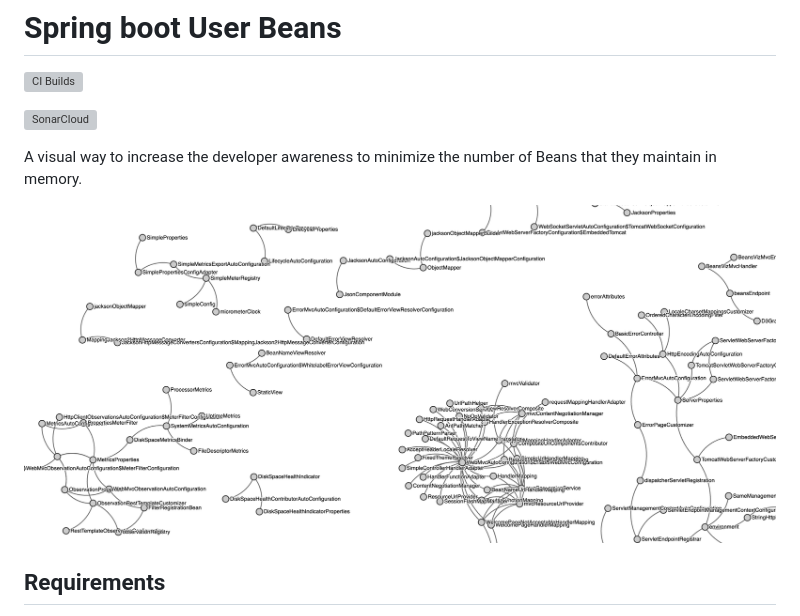
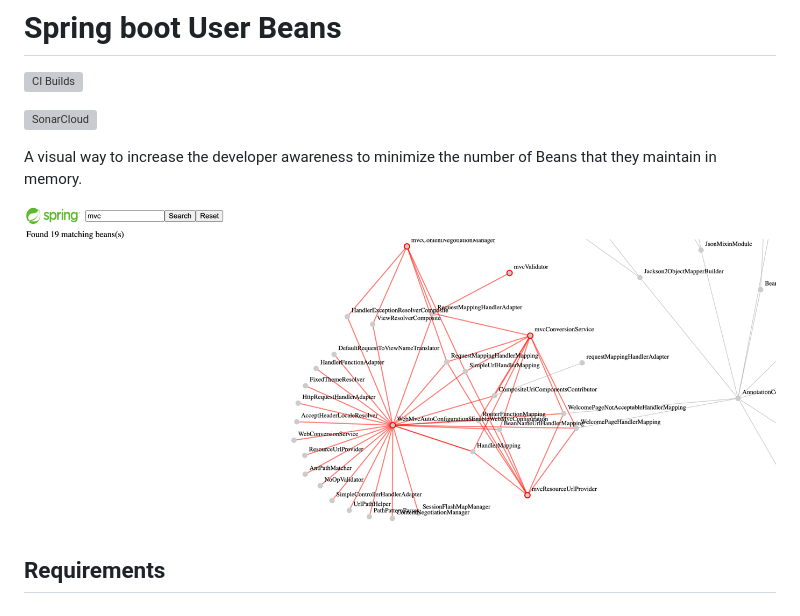
Before and after one commit to jabrena/spring-boot-user-beans, a Markdown page: README.md, the part around the change. Rendered like a GitHub page; pictures changed too: docs/user-beans3.png (added); grey boxes are pictures that could not be loaded.

Commit message:
Upgrading README

```diff
--- a/README.md
+++ b/README.md
@@ -6,7 +6,7 @@
 
 A visual way to increase the developer awareness to minimize the number of Beans that they maintain in memory.
 
-![](./docs/user-beans2.png)
+![](./docs/user-beans3.png)
 
 ## Requirements
 
```
